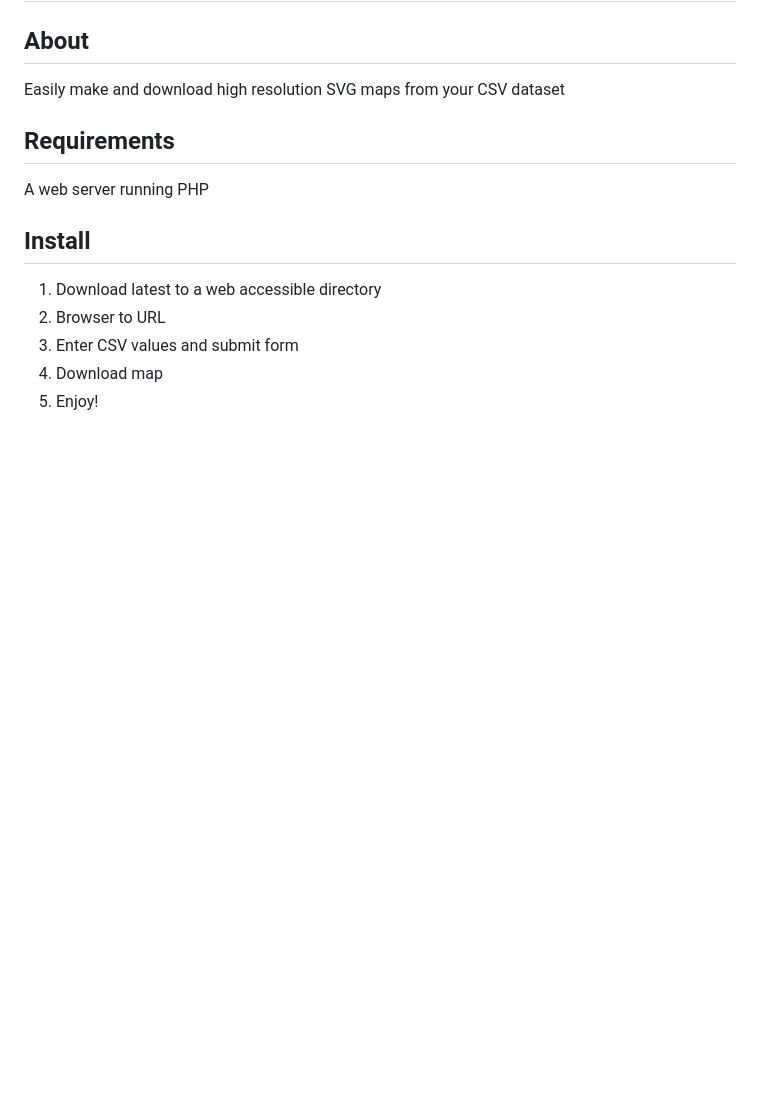
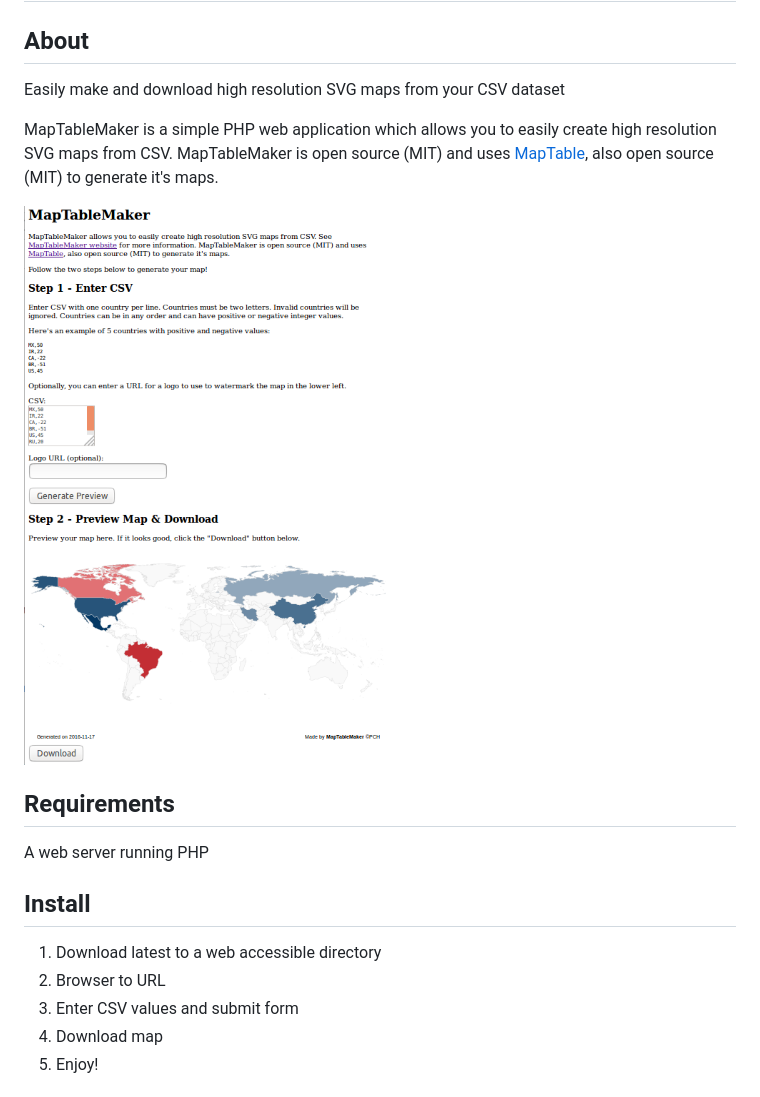
Before and after one commit to Packet-Clearing-House/MapTableMaker, a Markdown page: README.md, the part around the change. Rendered like a GitHub page; pictures changed too: data/screenshot.png (added); blank space fills up the shorter version.

Commit message:
update docs, add screenshot

```diff
--- a/README.md
+++ b/README.md
@@ -3,6 +3,15 @@
 ## About
 
 Easily make and download high resolution SVG maps from your CSV dataset
+
+MapTableMaker is a simple PHP web application which
+allows you to easily create high resolution SVG maps from CSV.
+MapTableMaker is open source (MIT) and
+uses <a href="https://github.com/Packet-Clearing-House/maptable">MapTable</a>, also open source (MIT)
+to generate it's maps.
+
+
+[![](./data/screenshot.png)](https://plip.com/MapTableMaker)
 
 ## Requirements
 
```
Also changed, not shown: 1 other file.
